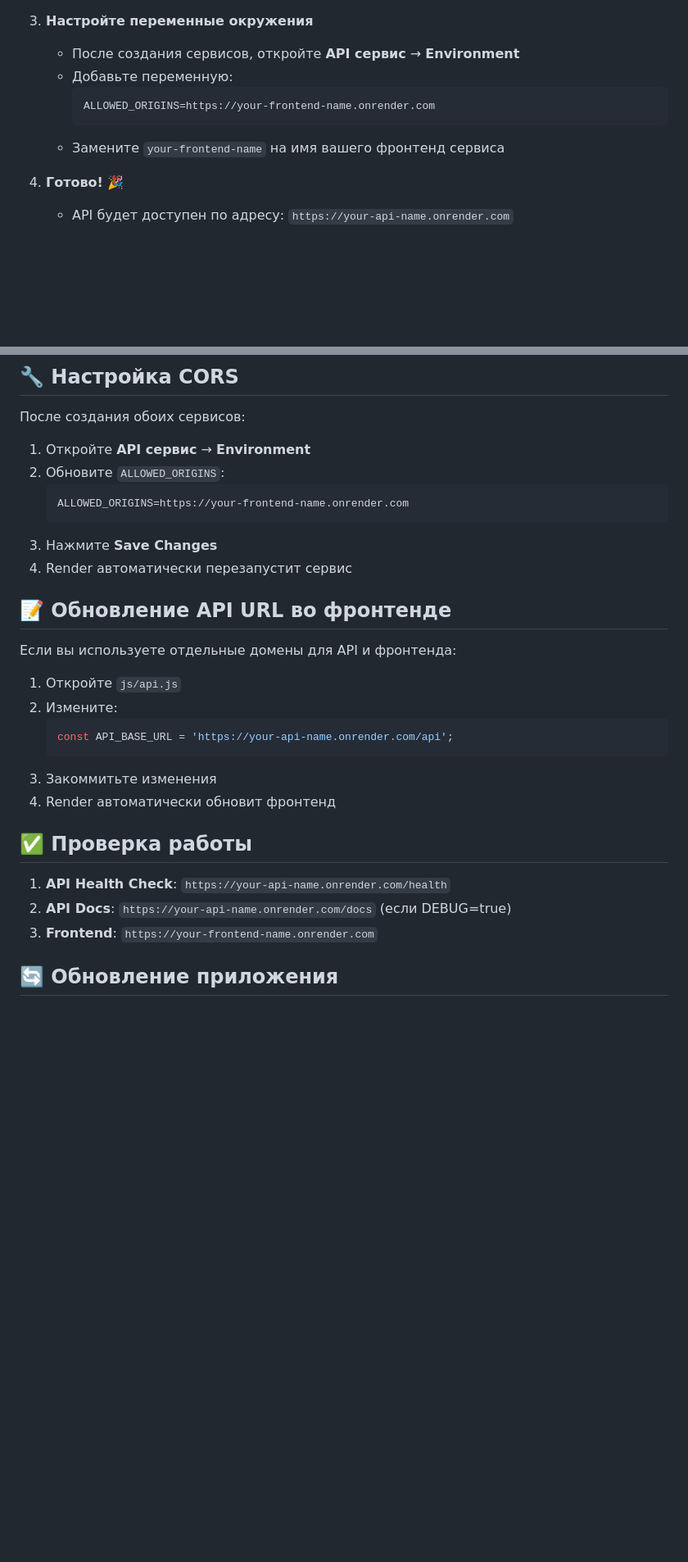
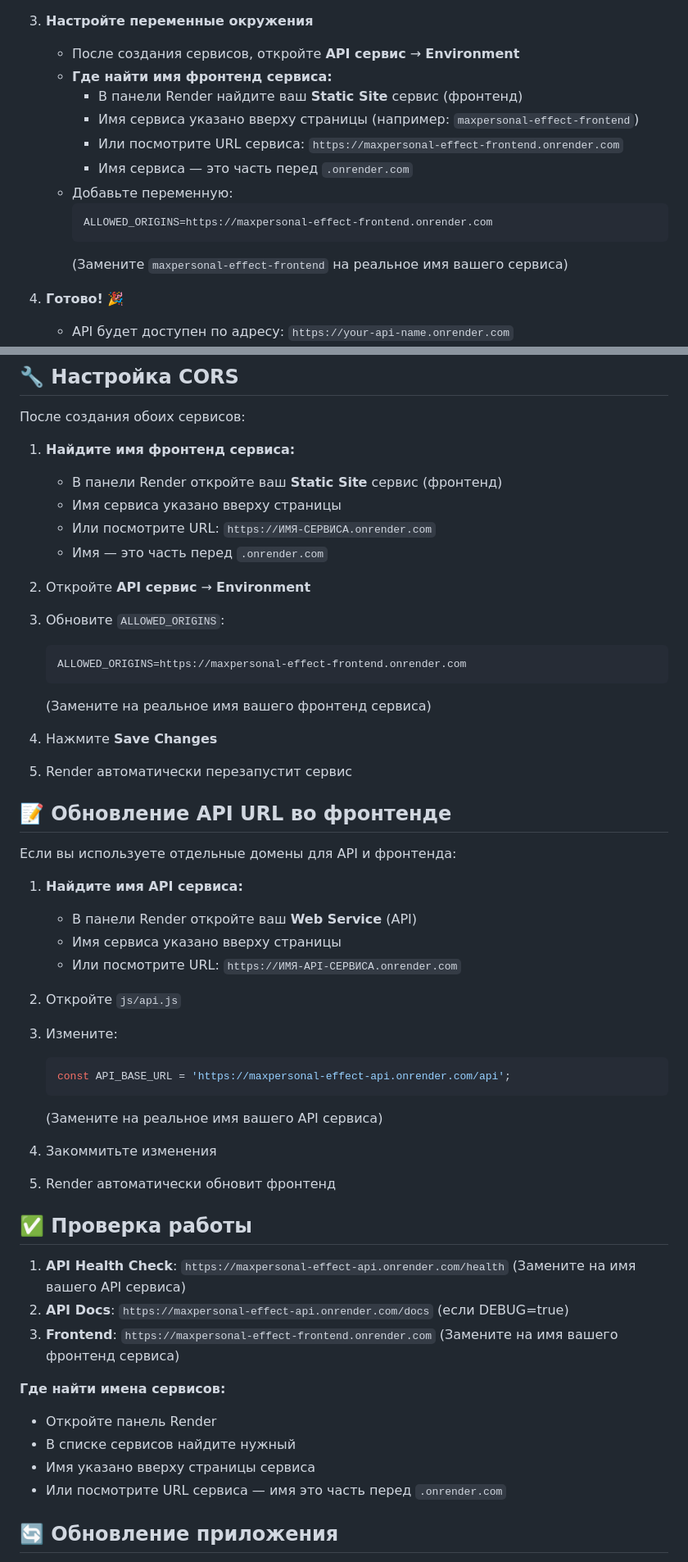
Before and after one commit to dmitriii501/SiteForMax, a Markdown page: RENDER_DEPLOY.md, 2 parts joined by grey strips. Shown at 82% size. Drawn GitHub-style; blank space fills up the shorter version.

Commit message:
Update RENDER_DEPLOY.md: add instructions on how to find service names

````diff
--- a/RENDER_DEPLOY.md
+++ b/RENDER_DEPLOY.md
@@ -18,11 +18,16 @@
 
 3. **Настройте переменные окружения**
    - После создания сервисов, откройте **API сервис** → **Environment**
+   - **Где найти имя фронтенд сервиса:**
+     - В панели Render найдите ваш **Static Site** сервис (фронтенд)
+     - Имя сервиса указано вверху страницы (например: `maxpersonal-effect-frontend`)
+     - Или посмотрите URL сервиса: `https://maxpersonal-effect-frontend.onrender.com`
+     - Имя сервиса — это часть перед `.onrender.com`
    - Добавьте переменную:
      ```
-     ALLOWED_ORIGINS=https://your-frontend-name.onrender.com
+     ALLOWED_ORIGINS=https://maxpersonal-effect-frontend.onrender.com
      ```
-   - Замените `your-frontend-name` на имя вашего фронтенд сервиса
+     (Замените `maxpersonal-effect-frontend` на реальное имя вашего сервиса)
 
 4. **Готово!** 🎉
    - API будет доступен по адресу: `https://your-api-name.onrender.com`
@@ -84,31 +90,52 @@
 
 После создания обоих сервисов:
 
-1. Откройте **API сервис** → **Environment**
-2. Обновите `ALLOWED_ORIGINS`:
+1. **Найдите имя фронтенд сервиса:**
+   - В панели Render откройте ваш **Static Site** сервис (фронтенд)
+   - Имя сервиса указано вверху страницы
+   - Или посмотрите URL: `https://ИМЯ-СЕРВИСА.onrender.com`
+   - Имя — это часть перед `.onrender.com`
+
+2. Откройте **API сервис** → **Environment**
+3. Обновите `ALLOWED_ORIGINS`:
    ```
-   ALLOWED_ORIGINS=https://your-frontend-name.onrender.com
+   ALLOWED_ORIGINS=https://maxpersonal-effect-frontend.onrender.com
    ```
-3. Нажмите **Save Changes**
-4. Render автоматически перезапустит сервис
+   (Замените на реальное имя вашего фронтенд сервиса)
+4. Нажмите **Save Changes**
+5. Render автоматически перезапустит сервис
 
 ## 📝 Обновление API URL во фронтенде
 
 Если вы используете отдельные домены для API и фронтенда:
 
-1. Откройте `js/api.js`
-2. Измените:
+1. **Найдите имя API сервиса:**
+   - В панели Render откройте ваш **Web Service** (API)
+   - Имя сервиса указано вверху страницы
+   - Или посмотрите URL: `https://ИМЯ-API-СЕРВИСА.onrender.com`
+
+2. Откройте `js/api.js`
+3. Измените:
    ```javascript
-   const API_BASE_URL = 'https://your-api-name.onrender.com/api';
+   const API_BASE_URL = 'https://maxpersonal-effect-api.onrender.com/api';
    ```
-3. Закоммитьте изменения
-4. Render автоматически обновит фронтенд
+   (Замените на реальное имя вашего API сервиса)
+4. Закоммитьте изменения
+5. Render автоматически обновит фронтенд
 
 ## ✅ Проверка работы
 
-1. **API Health Check**: `https://your-api-name.onrender.com/health`
-2. **API Docs**: `https://your-api-name.onrender.com/docs` (если DEBUG=true)
-3. **Frontend**: `https://your-frontend-name.onrender.com`
+1. **API Health Check**: `https://maxpersonal-effect-api.onrender.com/health`
+   (Замените на имя вашего API сервиса)
+2. **API Docs**: `https://maxpersonal-effect-api.onrender.com/docs` (если DEBUG=true)
+3. **Frontend**: `https://maxpersonal-effect-frontend.onrender.com`
+   (Замените на имя вашего фронтенд сервиса)
+
+**Где найти имена сервисов:**
+- Откройте панель Render
+- В списке сервисов найдите нужный
+- Имя указано вверху страницы сервиса
+- Или посмотрите URL сервиса — имя это часть перед `.onrender.com`
 
 ## 🔄 Обновление приложения
 
````
Also changed, not shown: other parts of RENDER_DEPLOY.md (+2 -1 lines).
